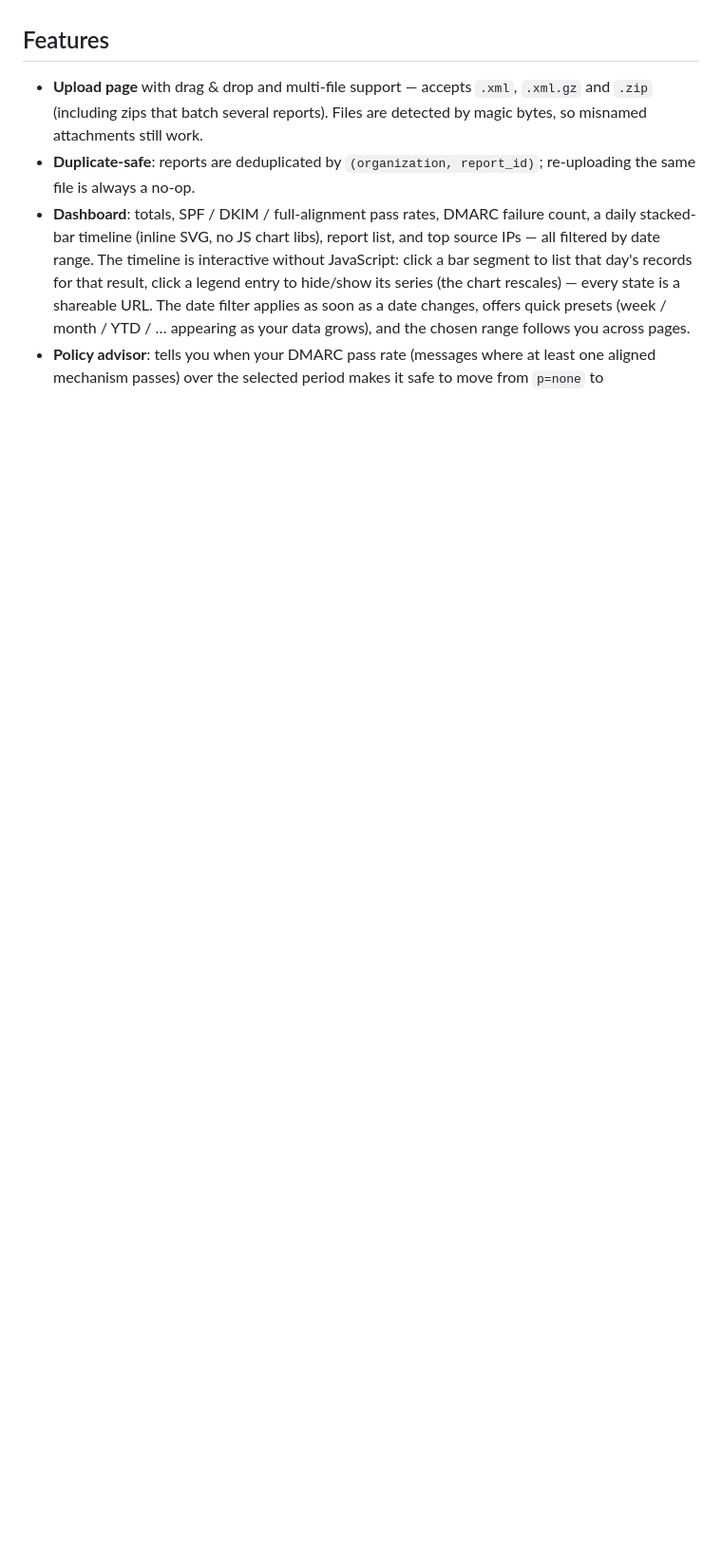
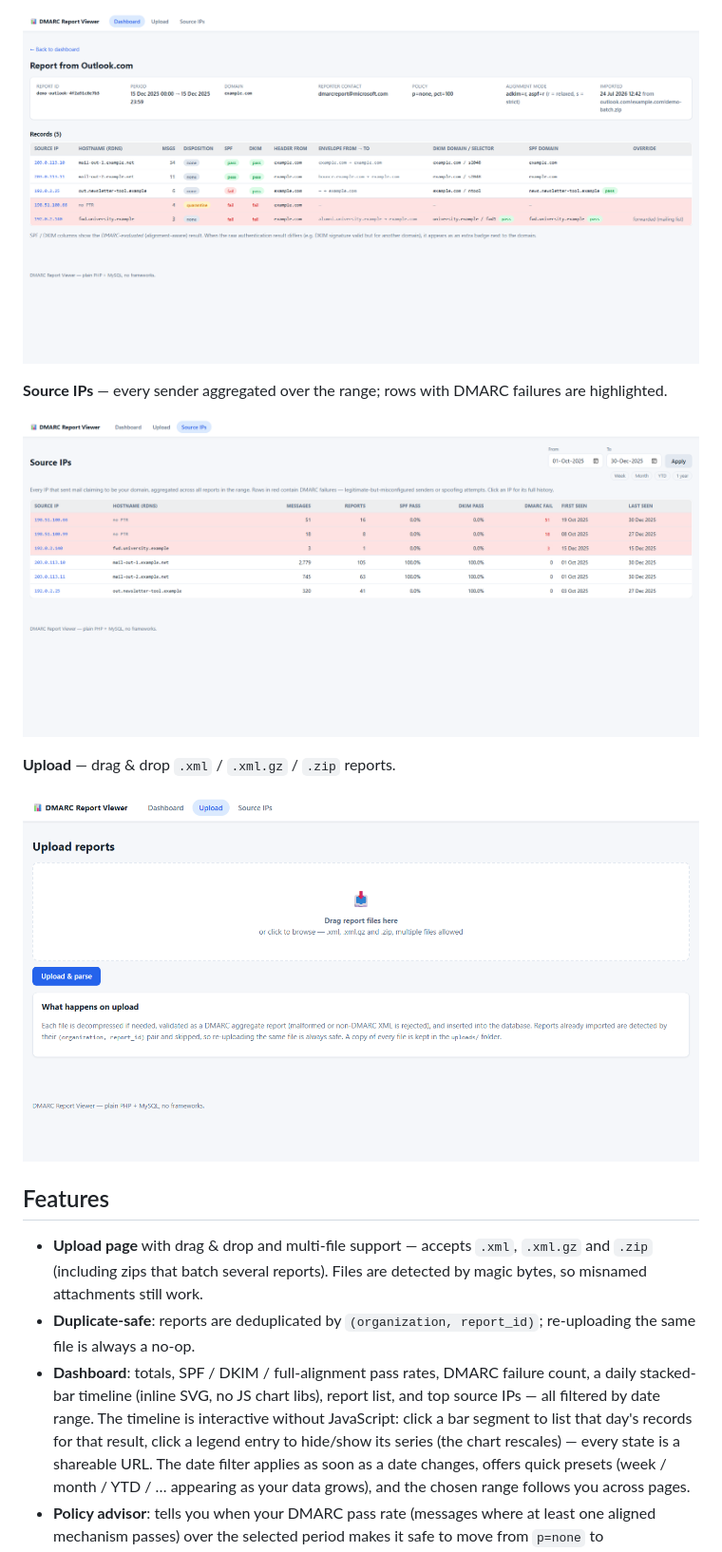
Before and after one commit to vitciobanu/dmarc-report-viewer, a Markdown page: README.md, the part around one of its changes. Shown at 95% size. GitHub-like rendering; pictures changed too: docs/screenshots/ips.png (added), docs/screenshots/report.png (added), docs/screenshots/upload.png (added); blank space fills up the shorter version.

```diff
--- a/README.md
+++ b/README.md
@@ -12,3 +27,13 @@ dmarc-visualizer + Grafana).
+![Report detail](docs/screenshots/report.png)
+
+**Source IPs** — every sender aggregated over the range; rows with DMARC
+failures are highlighted.
+
+![Source IPs](docs/screenshots/ips.png)
+
+**Upload** — drag & drop `.xml` / `.xml.gz` / `.zip` reports.
+
+![Upload](docs/screenshots/upload.png)
 
 ## Features
 
```
Also changed, not shown: other parts of README.md (+15 -0 lines), docs/screenshots/dashboard.png (added).
